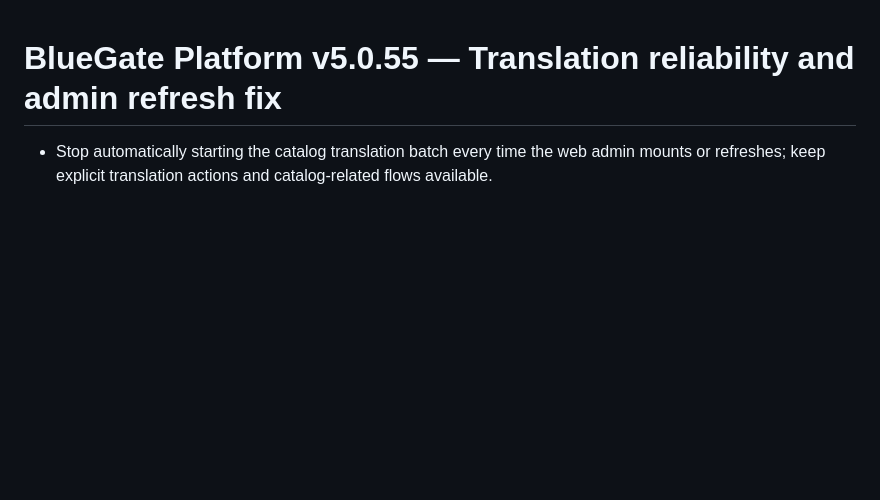
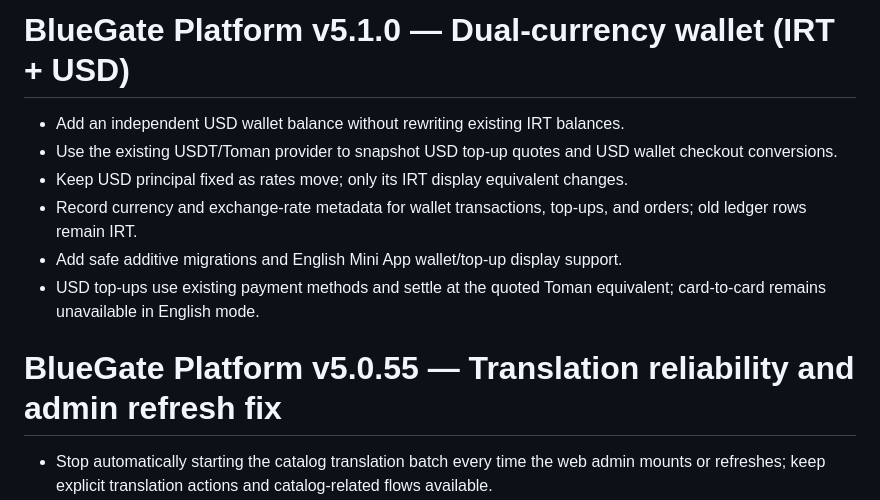
Before and after one commit to paliparsa/BlueGate-Platform, a Markdown page: CHANGELOG.md, the part around the change. GitHub-like rendering; blank space fills up the shorter version.

Commit message:
Implement dual-currency wallet (IRT/USD)

```diff
--- a/CHANGELOG.md
+++ b/CHANGELOG.md
@@ -1,3 +1,12 @@
+# BlueGate Platform v5.1.0 — Dual-currency wallet (IRT + USD)
+
+- Add an independent USD wallet balance without rewriting existing IRT balances.
+- Use the existing USDT/Toman provider to snapshot USD top-up quotes and USD wallet checkout conversions.
+- Keep USD principal fixed as rates move; only its IRT display equivalent changes.
+- Record currency and exchange-rate metadata for wallet transactions, top-ups, and orders; old ledger rows remain IRT.
+- Add safe additive migrations and English Mini App wallet/top-up display support.
+- USD top-ups use existing payment methods and settle at the quoted Toman equivalent; card-to-card remains unavailable in English mode.
+
 # BlueGate Platform v5.0.55 — Translation reliability and admin refresh fix
 
 - Stop automatically starting the catalog translation batch every time the web admin mounts or refreshes; keep explicit translation actions and catalog-related flows available.
```
